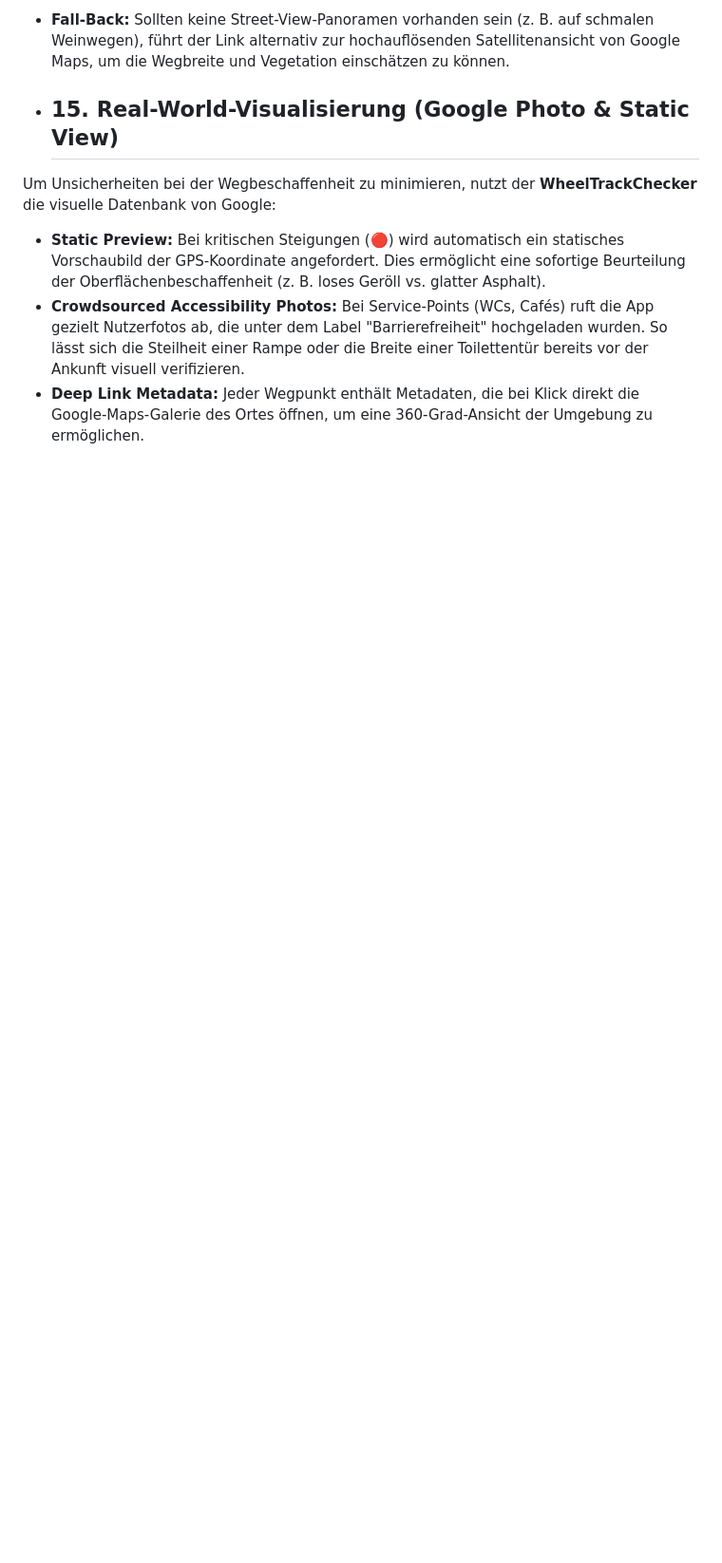
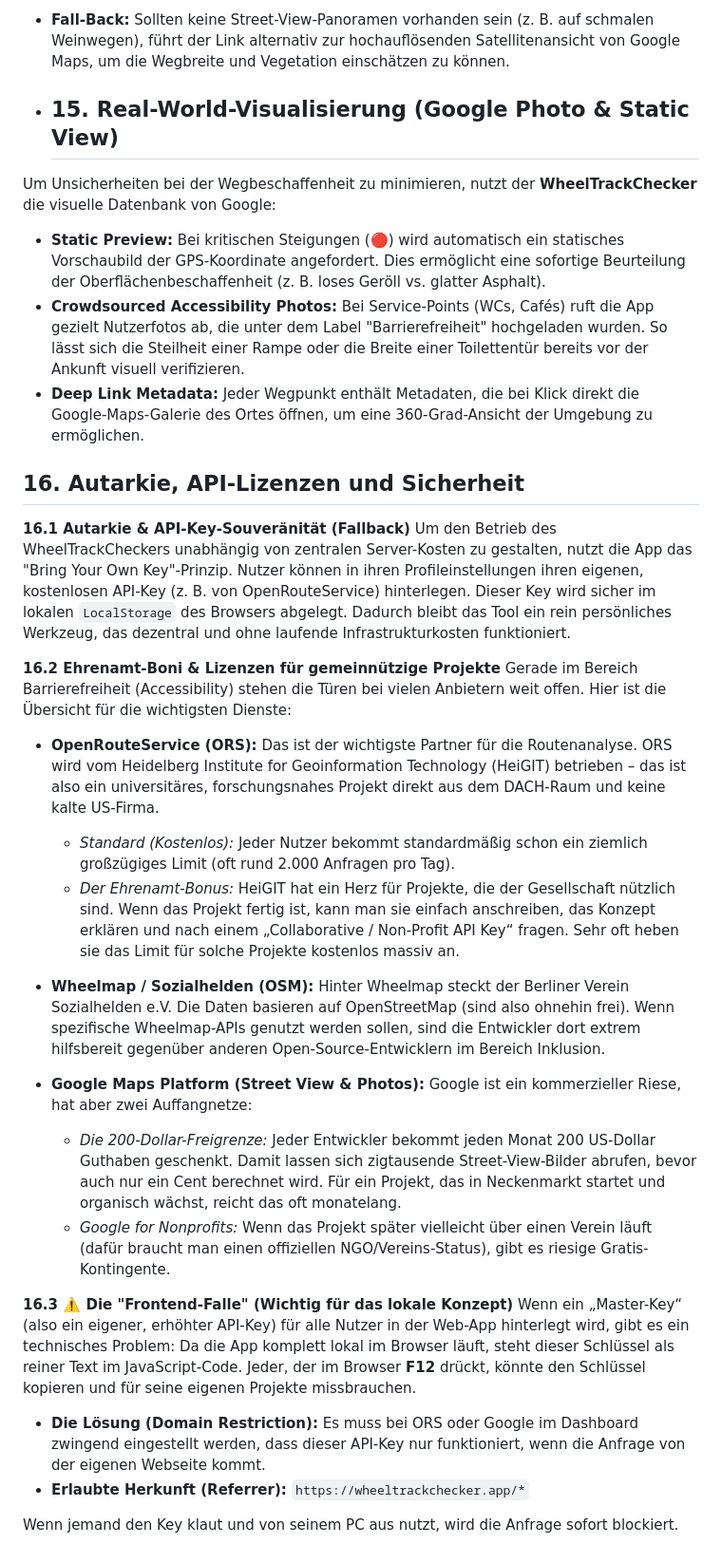
Before and after one commit to HAETES/WheelTrackChecker, a Markdown page: README.md, the part around one of its changes. Shown at 95% size. GitHub-like rendering; blank space fills up the shorter version.

```diff
--- a/README.md
+++ b/README.md
@@ -175,3 +180,29 @@ Um Unsicherheiten bei der Wegbeschaffenheit zu minimieren, nutzt der **WheelTrac
 * **Static Preview:** Bei kritischen Steigungen (🔴) wird automatisch ein statisches Vorschaubild der GPS-Koordinate angefordert. Dies ermöglicht eine sofortige Beurteilung der Oberflächenbeschaffenheit (z. B. loses Geröll vs. glatter Asphalt).
 * **Crowdsourced Accessibility Photos:** Bei Service-Points (WCs, Cafés) ruft die App gezielt Nutzerfotos ab, die unter dem Label "Barrierefreiheit" hochgeladen wurden. So lässt sich die Steilheit einer Rampe oder die Breite einer Toilettentür bereits vor der Ankunft visuell verifizieren.
 * **Deep Link Metadata:** Jeder Wegpunkt enthält Metadaten, die bei Klick direkt die Google-Maps-Galerie des Ortes öffnen, um eine 360-Grad-Ansicht der Umgebung zu ermöglichen.
+
+## 16. Autarkie, API-Lizenzen und Sicherheit
+
+**16.1 Autarkie & API-Key-Souveränität (Fallback)**
+Um den Betrieb des WheelTrackCheckers unabhängig von zentralen Server-Kosten zu gestalten, nutzt die App das "Bring Your Own Key"-Prinzip. Nutzer können in ihren Profileinstellungen ihren eigenen, kostenlosen API-Key (z. B. von OpenRouteService) hinterlegen. Dieser Key wird sicher im lokalen `LocalStorage` des Browsers abgelegt. Dadurch bleibt das Tool ein rein persönliches Werkzeug, das dezentral und ohne laufende Infrastrukturkosten funktioniert.
+
+**16.2 Ehrenamt-Boni & Lizenzen für gemeinnützige Projekte**
+Gerade im Bereich Barrierefreiheit (Accessibility) stehen die Türen bei vielen Anbietern weit offen. Hier ist die Übersicht für die wichtigsten Dienste:
+
+* **OpenRouteService (ORS):** Das ist der wichtigste Partner für die Routenanalyse. ORS wird vom Heidelberg Institute for Geoinformation Technology (HeiGIT) betrieben – das ist also ein universitäres, forschungsnahes Projekt direkt aus dem DACH-Raum und keine kalte US-Firma.
+  * *Standard (Kostenlos):* Jeder Nutzer bekommt standardmäßig schon ein ziemlich großzügiges Limit (oft rund 2.000 Anfragen pro Tag).
+  * *Der Ehrenamt-Bonus:* HeiGIT hat ein Herz für Projekte, die der Gesellschaft nützlich sind. Wenn das Projekt fertig ist, kann man sie einfach anschreiben, das Konzept erklären und nach einem „Collaborative / Non-Profit API Key“ fragen. Sehr oft heben sie das Limit für solche Projekte kostenlos massiv an.
+
+* **Wheelmap / Sozialhelden (OSM):** Hinter Wheelmap steckt der Berliner Verein Sozialhelden e.V. Die Daten basieren auf OpenStreetMap (sind also ohnehin frei). Wenn spezifische Wheelmap-APIs genutzt werden sollen, sind die Entwickler dort extrem hilfsbereit gegenüber anderen Open-Source-Entwicklern im Bereich Inklusion.
+
+* **Google Maps Platform (Street View & Photos):** Google ist ein kommerzieller Riese, hat aber zwei Auffangnetze:
+  * *Die 200-Dollar-Freigrenze:* Jeder Entwickler bekommt jeden Monat 200 US-Dollar Guthaben geschenkt. Damit lassen sich zigtausende Street-View-Bilder abrufen, bevor auch nur ein Cent berechnet wird. Für ein Projekt, das in Neckenmarkt startet und organisch wächst, reicht das oft monatelang.
+  * *Google for Nonprofits:* Wenn das Projekt später vielleicht über einen Verein läuft (dafür braucht man einen offiziellen NGO/Vereins-Status), gibt es riesige Gratis-Kontingente.
+
+**16.3 ⚠️ Die "Frontend-Falle" (Wichtig für das lokale Konzept)**
+Wenn ein „Master-Key“ (also ein eigener, erhöhter API-Key) für alle Nutzer in der Web-App hinterlegt wird, gibt es ein technisches Problem: Da die App komplett lokal im Browser läuft, steht dieser Schlüssel als reiner Text im JavaScript-Code. Jeder, der im Browser **F12** drückt, könnte den Schlüssel kopieren und für seine eigenen Projekte missbrauchen.
+
+* **Die Lösung (Domain Restriction):** Es muss bei ORS oder Google im Dashboard zwingend eingestellt werden, dass dieser API-Key nur funktioniert, wenn die Anfrage von der eigenen Webseite kommt.
+* **Erlaubte Herkunft (Referrer):** `https://wheeltrackchecker.app/*`
+
+Wenn jemand den Key klaut und von seinem PC aus nutzt, wird die Anfrage sofort blockiert.
```
Also changed, not shown: other parts of README.md (+9 -4 lines).
